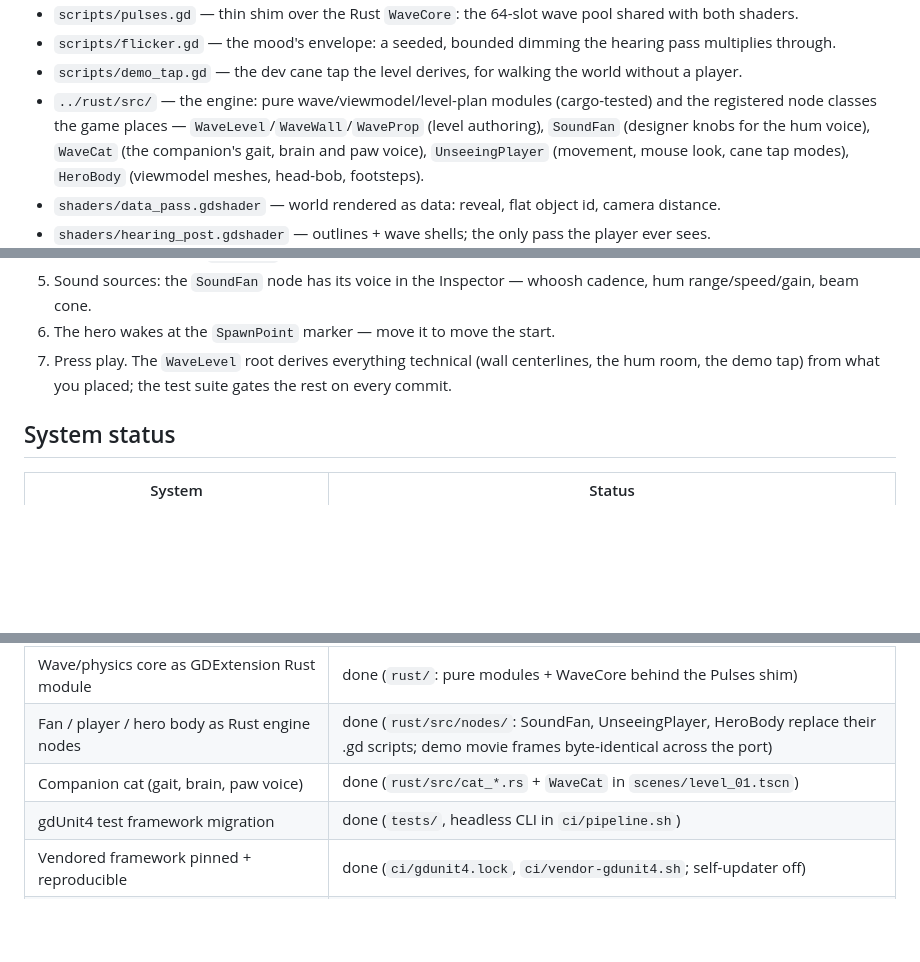
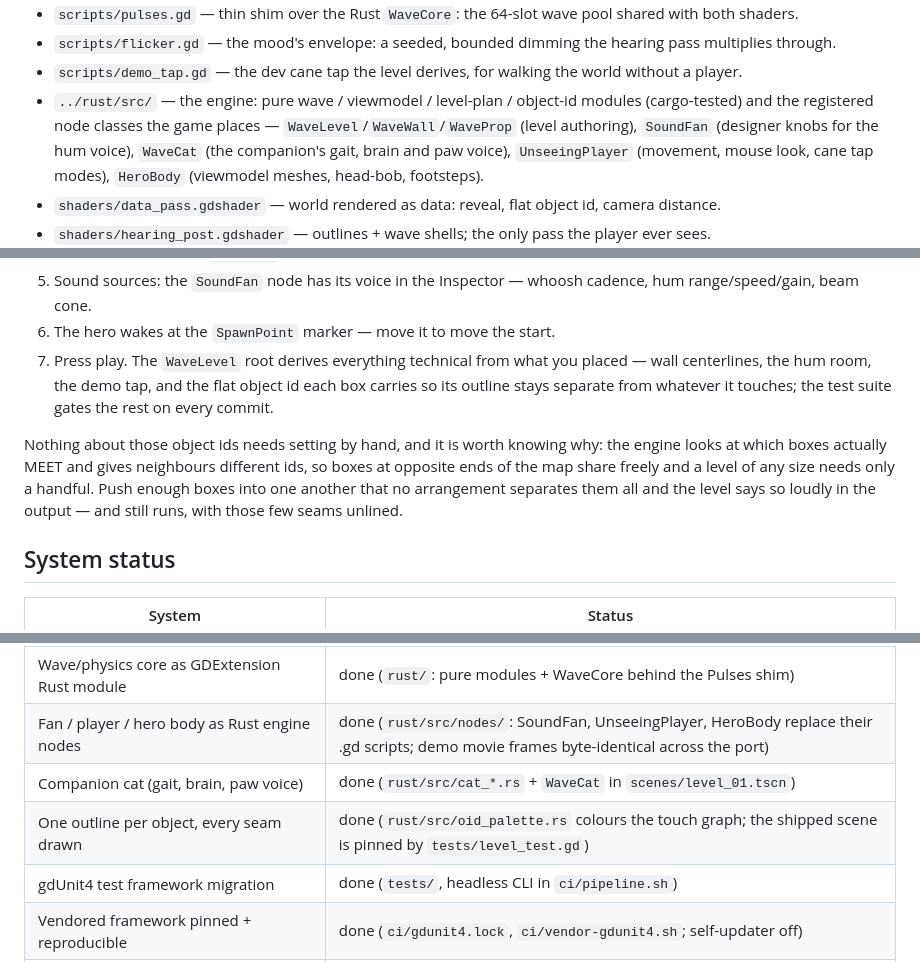
Before and after one commit to cleveralbatraoz/unseeing, a Markdown page: game/README.md, 3 parts joined by grey strips. GitHub-like rendering; blank space fills up the shorter version.

Commit message:
The level-authoring guide answers the question ids would raise
game/README is written for someone who will never open the engine code, and
object ids are exactly the kind of machinery that guide exists to keep out
of their way — but silence was the wrong answer, because a designer who
packs boxes together can now provoke a message they would have no way to
read.

So the derive step names ids alongside the wall centerlines and the hum
room, and a short note after it says the two things a designer actually
needs: nothing to set by hand, and the reason a five-entry palette is not a
five-object limit — the engine looks at which boxes MEET, so distance is
free and only neighbours must differ. It also says what the loud case looks
like and what happens then: the level still runs, with those few seams
unlined.

The status ledger gains the row, and the module list stops describing the
engine's pure half as three things when it is now four.

```diff
--- a/game/README.md
+++ b/game/README.md
@@ -24,8 +24,9 @@ the visible game.
   the hearing pass multiplies through.
 - `scripts/demo_tap.gd` — the dev cane tap the level derives, for
   walking the world without a player.
-- `../rust/src/` — the engine: pure wave/viewmodel/level-plan modules
-  (cargo-tested) and the registered node classes the game places —
+- `../rust/src/` — the engine: pure wave / viewmodel / level-plan /
+  object-id modules (cargo-tested) and the registered node classes the
+  game places —
   `WaveLevel`/`WaveWall`/`WaveProp` (level authoring), `SoundFan`
   (designer knobs for the hum voice), `WaveCat` (the companion's gait,
   brain and paw voice), `UnseeingPlayer` (movement, mouse look, cane tap
@@ -55,9 +56,17 @@ No programming needed — the level is an ordinary Godot scene:
 5. Sound sources: the `SoundFan` node has its voice in the Inspector —
    whoosh cadence, hum range/speed/gain, beam cone.
 6. The hero wakes at the `SpawnPoint` marker — move it to move the start.
-7. Press play. The `WaveLevel` root derives everything technical (wall
-   centerlines, the hum room, the demo tap) from what you placed; the
-   test suite gates the rest on every commit.
+7. Press play. The `WaveLevel` root derives everything technical from what
+   you placed — wall centerlines, the hum room, the demo tap, and the flat
+   object id each box carries so its outline stays separate from whatever
+   it touches; the test suite gates the rest on every commit.
+
+Nothing about those object ids needs setting by hand, and it is worth
+knowing why: the engine looks at which boxes actually MEET and gives
+neighbours different ids, so boxes at opposite ends of the map share freely
+and a level of any size needs only a handful. Push enough boxes into one
+another that no arrangement separates them all and the level says so loudly
+in the output — and still runs, with those few seams unlined.
 
 ## System status
 
@@ -76,6 +85,7 @@ No programming needed — the level is an ordinary Godot scene:
 | Wave/physics core as GDExtension Rust module | done (`rust/`: pure modules + WaveCore behind the Pulses shim) |
 | Fan / player / hero body as Rust engine nodes | done (`rust/src/nodes/`: SoundFan, UnseeingPlayer, HeroBody replace their .gd scripts; demo movie frames byte-identical across the port) |
 | Companion cat (gait, brain, paw voice) | done (`rust/src/cat_*.rs` + `WaveCat` in `scenes/level_01.tscn`) |
+| One outline per object, every seam drawn | done (`rust/src/oid_palette.rs` colours the touch graph; the shipped scene is pinned by `tests/level_test.gd`) |
 | gdUnit4 test framework migration | done (`tests/`, headless CLI in `ci/pipeline.sh`) |
 | Vendored framework pinned + reproducible | done (`ci/gdunit4.lock`, `ci/vendor-gdunit4.sh`; self-updater off) |
 | Editor-authored levels (the engine/content split) | done (`scenes/level_01.tscn` + WaveLevel-derived contracts; see Authoring levels) |
```
